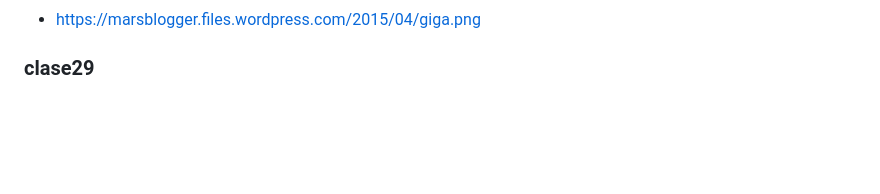
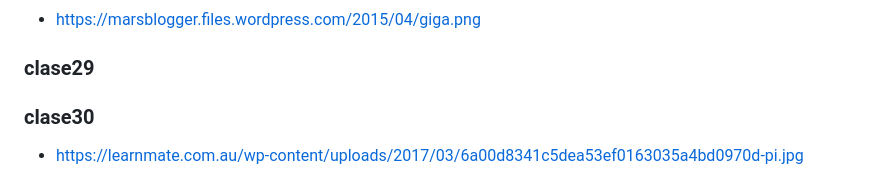
Before and after one commit to Fictizia/Master-en-Programacion-FullStack-con-JavaScript-y-Node.js_ed3, a Markdown page: assets/README.md, the part around the change. Drawn GitHub-style; blank space fills up the shorter version.

Commit message:
Clase 30

```diff
--- a/assets/README.md
+++ b/assets/README.md
@@ -202,3 +202,8 @@
 - https://marsblogger.files.wordpress.com/2015/04/giga.png
 
 ### clase29
+
+
+### clase30
+
+- https://learnmate.com.au/wp-content/uploads/2017/03/6a00d8341c5dea53ef0163035a4bd0970d-pi.jpg
```
Also changed, not shown: README.md (+1 -0 lines), recursos/clase30.md (added, +39 -0 lines), assets/clase30/b914110f-2f4c-4a2e-bc10-d3d22cec2bde.jpeg (added).
